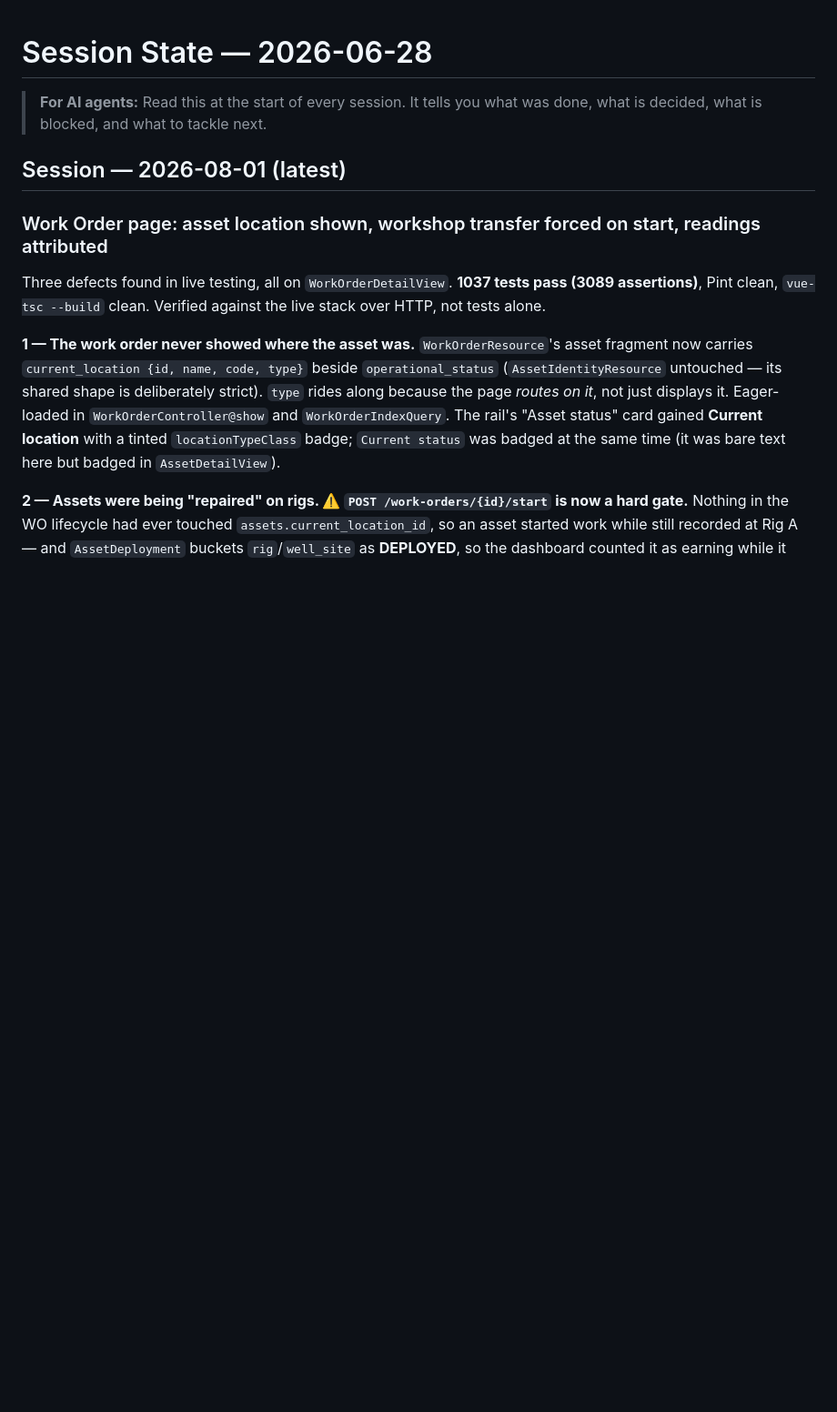
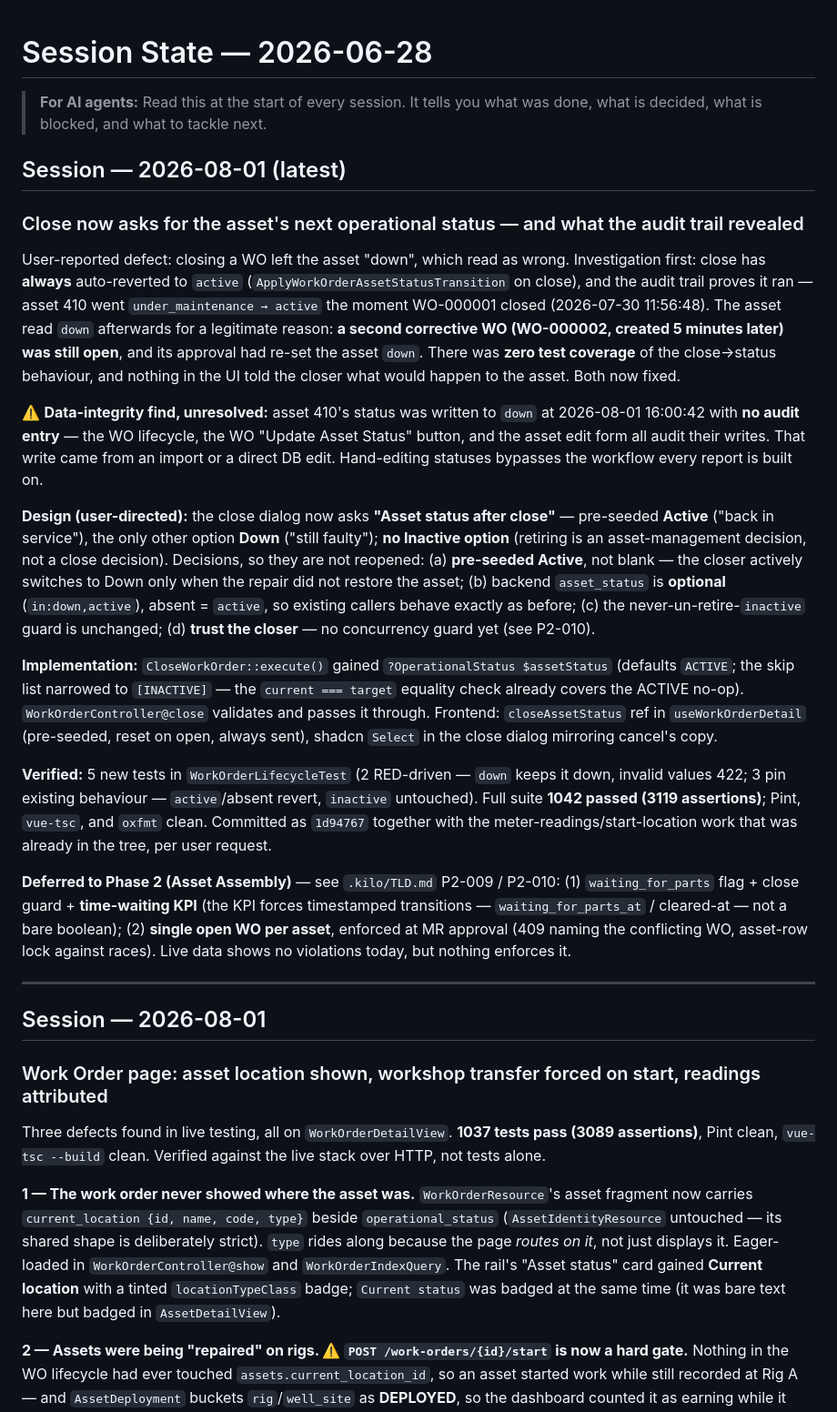
Before and after one commit to IOI-LDC/atms, a Markdown page: .kilo/STATE.md, the part around the change. Shown at 91% size. Drawn GitHub-style; blank space fills up the shorter version.

Commit message:
docs: close-time asset status in STATE/TLD trackers and user manual

```diff
--- a/.kilo/STATE.md
+++ b/.kilo/STATE.md
@@ -4,6 +4,60 @@
 > was done, what is decided, what is blocked, and what to tackle next.
 
 ## Session — 2026-08-01 (latest)
+
+### Close now asks for the asset's next operational status — and what the audit trail revealed
+
+User-reported defect: closing a WO left the asset "down", which read as wrong.
+Investigation first: close has **always** auto-reverted to `active`
+(`ApplyWorkOrderAssetStatusTransition` on close), and the audit trail proves it
+ran — asset 410 went `under_maintenance → active` the moment WO-000001 closed
+(2026-07-30 11:56:48). The asset read `down` afterwards for a legitimate
+reason: **a second corrective WO (WO-000002, created 5 minutes later) was still
+open**, and its approval had re-set the asset `down`. There was **zero test
+coverage** of the close→status behaviour, and nothing in the UI told the closer
+what would happen to the asset. Both now fixed.
+
+⚠️ **Data-integrity find, unresolved:** asset 410's status was written to `down`
+at 2026-08-01 16:00:42 with **no audit entry** — the WO lifecycle, the WO
+"Update Asset Status" button, and the asset edit form all audit their writes.
+That write came from an import or a direct DB edit. Hand-editing statuses
+bypasses the workflow every report is built on.
+
+**Design (user-directed):** the close dialog now asks **"Asset status after
+close"** — pre-seeded **Active** ("back in service"), the only other option
+**Down** ("still faulty"); **no Inactive option** (retiring is an
+asset-management decision, not a close decision). Decisions, so they are not
+reopened: (a) **pre-seeded Active**, not blank — the closer actively switches
+to Down only when the repair did not restore the asset; (b) backend
+`asset_status` is **optional** (`in:down,active`), absent = `active`, so
+existing callers behave exactly as before; (c) the never-un-retire-`inactive`
+guard is unchanged; (d) **trust the closer** — no concurrency guard yet
+(see P2-010).
+
+**Implementation:** `CloseWorkOrder::execute()` gained
+`?OperationalStatus $assetStatus` (defaults `ACTIVE`; the skip list narrowed to
+`[INACTIVE]` — the `current === target` equality check already covers the
+ACTIVE no-op). `WorkOrderController@close` validates and passes it through.
+Frontend: `closeAssetStatus` ref in `useWorkOrderDetail` (pre-seeded, reset on
+open, always sent), shadcn `Select` in the close dialog mirroring cancel's copy.
+
+**Verified:** 5 new tests in `WorkOrderLifecycleTest` (2 RED-driven — `down`
+keeps it down, invalid values 422; 3 pin existing behaviour — `active`/absent
+revert, `inactive` untouched). Full suite **1042 passed (3119 assertions)**;
+Pint, `vue-tsc`, and `oxfmt` clean. Committed as `1d94767` together with the
+meter-readings/start-location work that was already in the tree, per user
+request.
+
+**Deferred to Phase 2 (Asset Assembly)** — see `.kilo/TLD.md` P2-009 / P2-010:
+(1) `waiting_for_parts` flag + close guard + **time-waiting KPI** (the KPI
+forces timestamped transitions — `waiting_for_parts_at` / cleared-at — not a
+bare boolean); (2) **single open WO per asset**, enforced at MR approval
+(409 naming the conflicting WO, asset-row lock against races). Live data shows
+no violations today, but nothing enforces it.
+
+---
+
+## Session — 2026-08-01
 
 ### Work Order page: asset location shown, workshop transfer forced on start, readings attributed
 
```
Also changed, not shown: .kilo/TLD.md (+3 -0 lines), 1 other file.
